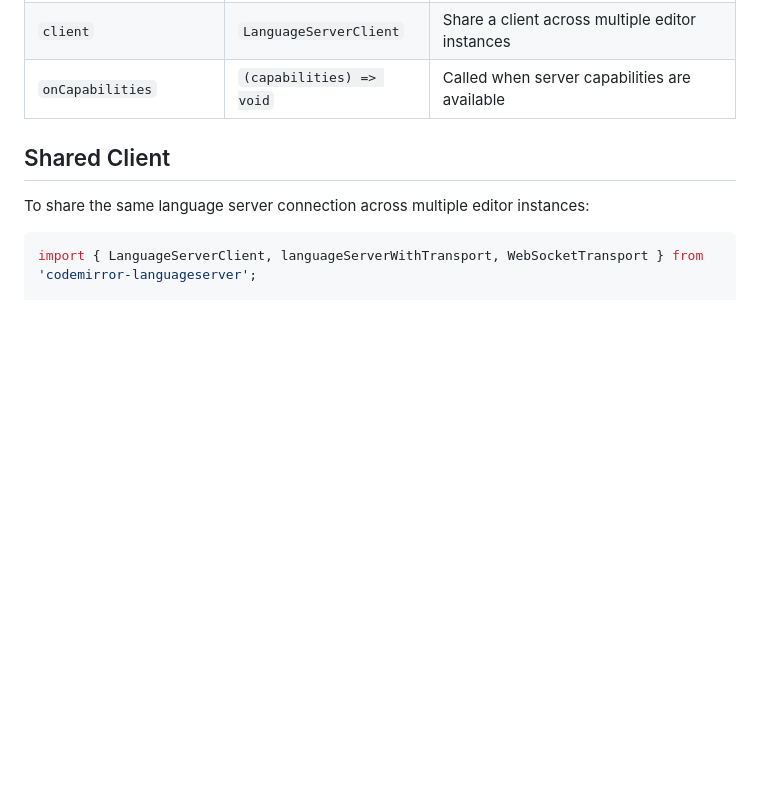
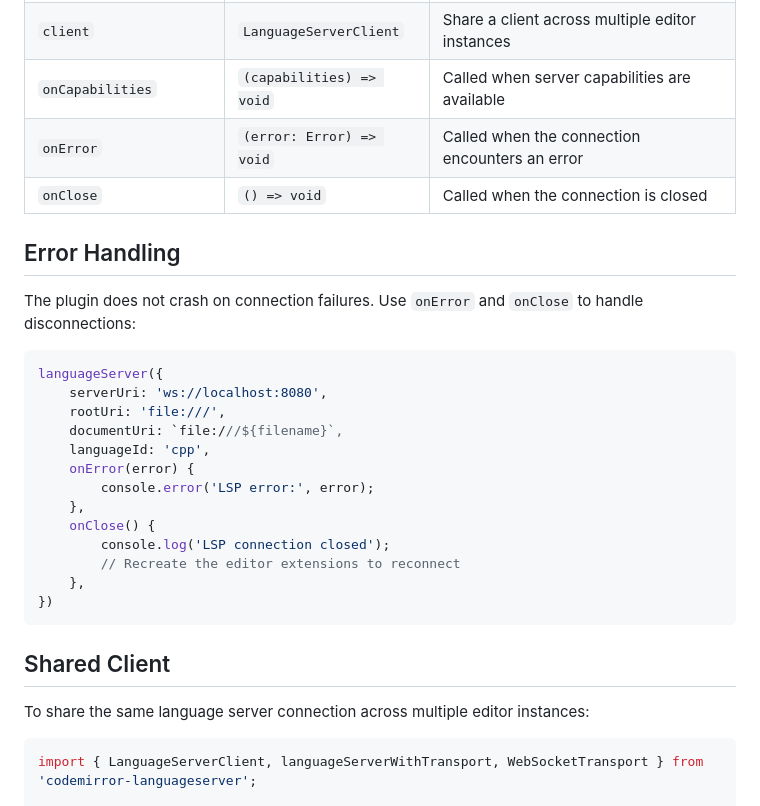
Before and after one commit to FurqanSoftware/codemirror-languageserver, a Markdown page: README.md, the part around the change. Drawn GitHub-style; blank space fills up the shorter version.

````diff
--- a/README.md
+++ b/README.md
@@ -67,6 +67,28 @@ This sets up all built-in features: completion, hover, diagnostics, go-to-defini
 | `synchronizationMethod` | `SynchronizationMethod` | `'full'` or `'incremental'` document sync (default: `'full'`) |
 | `client` | `LanguageServerClient` | Share a client across multiple editor instances |
 | `onCapabilities` | `(capabilities) => void` | Called when server capabilities are available |
+| `onError` | `(error: Error) => void` | Called when the connection encounters an error |
+| `onClose` | `() => void` | Called when the connection is closed |
+
+## Error Handling
+
+The plugin does not crash on connection failures. Use `onError` and `onClose` to handle disconnections:
+
+```js
+languageServer({
+    serverUri: 'ws://localhost:8080',
+    rootUri: 'file:///',
+    documentUri: `file:///${filename}`,
+    languageId: 'cpp',
+    onError(error) {
+        console.error('LSP error:', error);
+    },
+    onClose() {
+        console.log('LSP connection closed');
+        // Recreate the editor extensions to reconnect
+    },
+})
+```
 
 ## Shared Client
 
````
